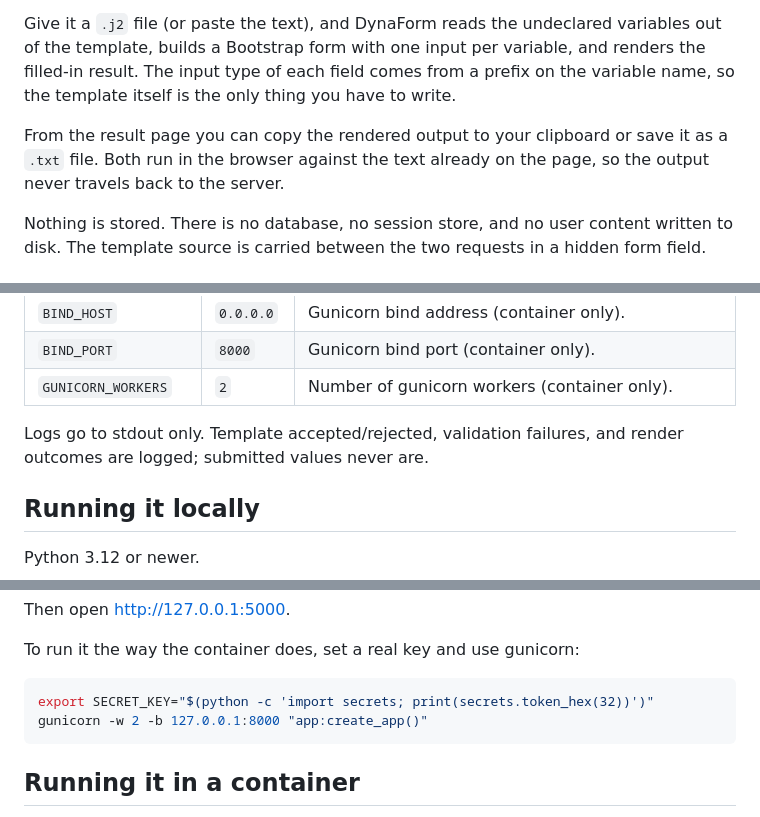
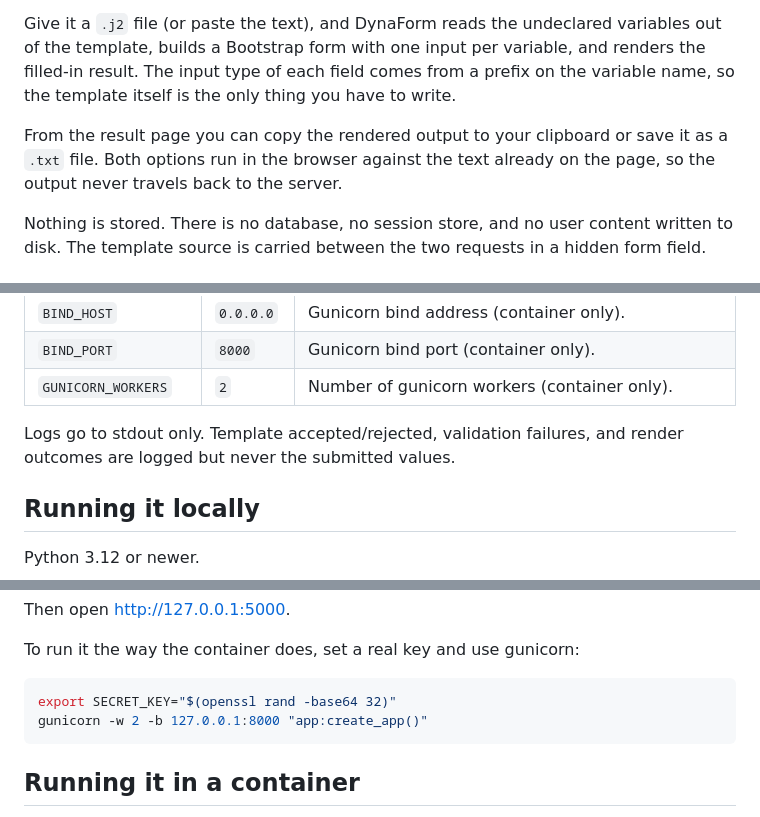
Before and after one commit to 0uwl/dynaform, a Markdown page: README.md, 3 parts joined by grey strips. Drawn GitHub-style.

Commit message:
docs: update README.md

````diff
--- a/README.md
+++ b/README.md
@@ -9,7 +9,7 @@ result. The input type of each field comes from a prefix on the variable name, s
 itself is the only thing you have to write.
 
 From the result page you can copy the rendered output to your clipboard or save it as a `.txt`
-file. Both run in the browser against the text already on the page, so the output never travels
+file. Both options run in the browser against the text already on the page, so the output never travels
 back to the server.
 
 Nothing is stored. There is no database, no session store, and no user content written to disk.
@@ -73,7 +73,7 @@ All configuration is by environment variable.
 | `GUNICORN_WORKERS`   | `2`        | Number of gunicorn workers (container only).                 |
 
 Logs go to stdout only. Template accepted/rejected, validation failures, and render outcomes are
-logged; submitted values never are.
+logged but never the submitted values.
 
 ## Running it locally
 
@@ -98,7 +98,7 @@ Then open <http://127.0.0.1:5000>.
 To run it the way the container does, set a real key and use gunicorn:
 
 ```bash
-export SECRET_KEY="$(python -c 'import secrets; print(secrets.token_hex(32))')"
+export SECRET_KEY="$(openssl rand -base64 32)"
 gunicorn -w 2 -b 127.0.0.1:8000 "app:create_app()"
 ```
 
````
Also changed, not shown: other parts of README.md (+1 -1 lines).
